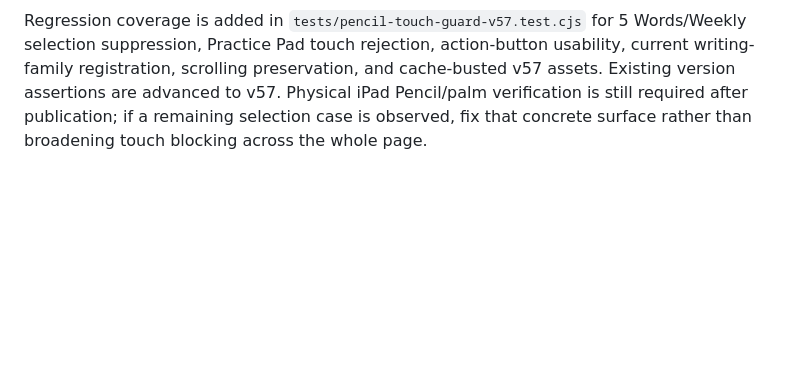
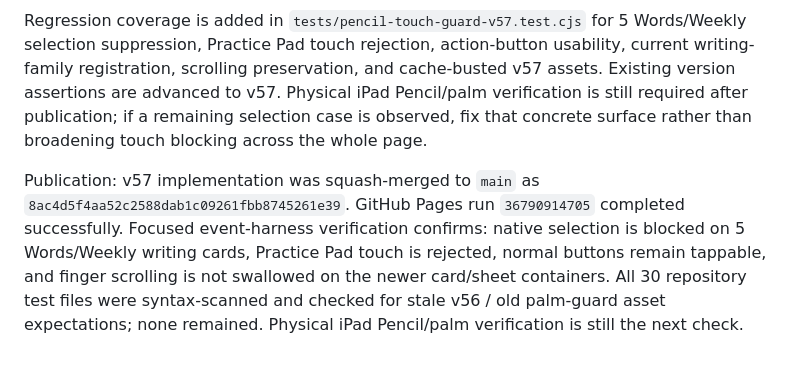
Before and after one commit to nagaita-family/miori-word-garden, a Markdown page: HANDOFF.md, the part around the change. Rendered like a GitHub page; blank space fills up the shorter version.

Commit message:
Record v57 Pencil guard publication

```diff
--- a/HANDOFF.md
+++ b/HANDOFF.md
@@ -237,3 +237,5 @@ Physical iPad use after the Learning Loop redesign exposed occasional palm/finge
 v57 generalizes the existing guard across every current Pencil-writing family: legacy Stage 3/4 letter and whole-word writing, 5 Words guided/hidden/Practice Pad writing, Practice Pad tracing, and Weekly Test answers. Native select/callout/drag gestures are suppressed across the surrounding writing cards, while actual finger/palm contact is prevented only on the writing surface itself (plus the existing legacy Stage 3/4 behavior). This intentionally preserves finger scrolling on the 5 Words card and the Weekly Test sheet and keeps normal buttons tappable. Native Scribble inputs do not receive `touch-action:none`; only raw trace pads keep their drawing-specific touch behavior.
 
 Regression coverage is added in `tests/pencil-touch-guard-v57.test.cjs` for 5 Words/Weekly selection suppression, Practice Pad touch rejection, action-button usability, current writing-family registration, scrolling preservation, and cache-busted v57 assets. Existing version assertions are advanced to v57. Physical iPad Pencil/palm verification is still required after publication; if a remaining selection case is observed, fix that concrete surface rather than broadening touch blocking across the whole page.
+
+Publication: v57 implementation was squash-merged to `main` as `8ac4d5f4aa52c2588dab1c09261fbb8745261e39`. GitHub Pages run `36790914705` completed successfully. Focused event-harness verification confirms: native selection is blocked on 5 Words/Weekly writing cards, Practice Pad touch is rejected, normal buttons remain tappable, and finger scrolling is not swallowed on the newer card/sheet containers. All 30 repository test files were syntax-scanned and checked for stale v56 / old palm-guard asset expectations; none remained. Physical iPad Pencil/palm verification is still the next check.
```
